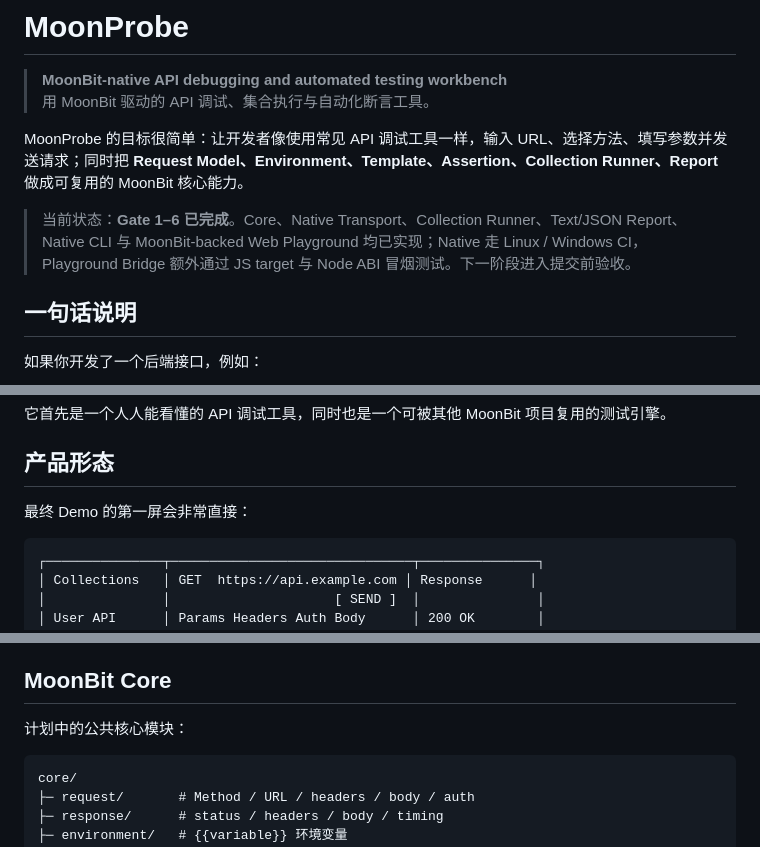
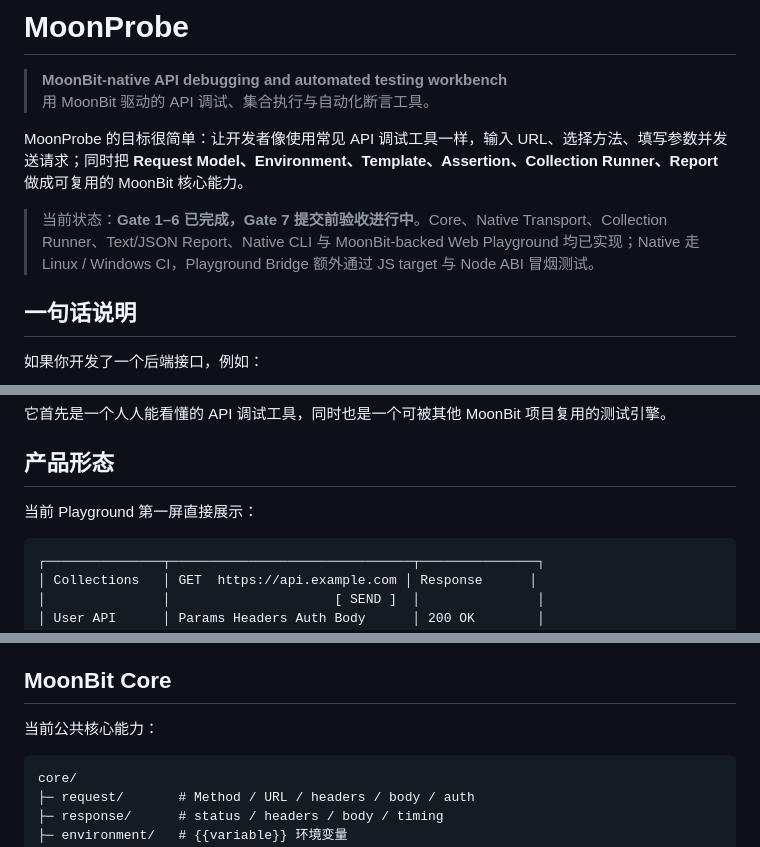
Before and after one commit to wulisususu/MoonProbe, a Markdown page: README.md, 3 parts joined by grey strips. GitHub-like rendering.

Commit message:
docs: update README for submission hardening

````diff
--- a/README.md
+++ b/README.md
@@ -5,7 +5,7 @@
 
 MoonProbe 的目标很简单：让开发者像使用常见 API 调试工具一样，输入 URL、选择方法、填写参数并发送请求；同时把 **Request Model、Environment、Template、Assertion、Collection Runner、Report** 做成可复用的 MoonBit 核心能力。
 
-> 当前状态：**Gate 1–6 已完成**。Core、Native Transport、Collection Runner、Text/JSON Report、Native CLI 与 MoonBit-backed Web Playground 均已实现；Native 走 Linux / Windows CI，Playground Bridge 额外通过 JS target 与 Node ABI 冒烟测试。下一阶段进入提交前验收。
+> 当前状态：**Gate 1–6 已完成，Gate 7 提交前验收进行中**。Core、Native Transport、Collection Runner、Text/JSON Report、Native CLI 与 MoonBit-backed Web Playground 均已实现；Native 走 Linux / Windows CI，Playground Bridge 额外通过 JS target 与 Node ABI 冒烟测试。
 
 ## 一句话说明
 
@@ -48,7 +48,7 @@ Developer / Agent fixes the API
 
 ## 产品形态
 
-最终 Demo 的第一屏会非常直接：
+当前 Playground 第一屏直接展示：
 
 ```text
 ┌───────────────┬───────────────────────────────┬───────────────┐
@@ -67,7 +67,7 @@ Developer / Agent fixes the API
 
 ## MoonBit Core
 
-计划中的公共核心模块：
+当前公共核心能力：
 
 ```text
 core/
````
Also changed, not shown: other parts of README.md (+5 -1 lines).
